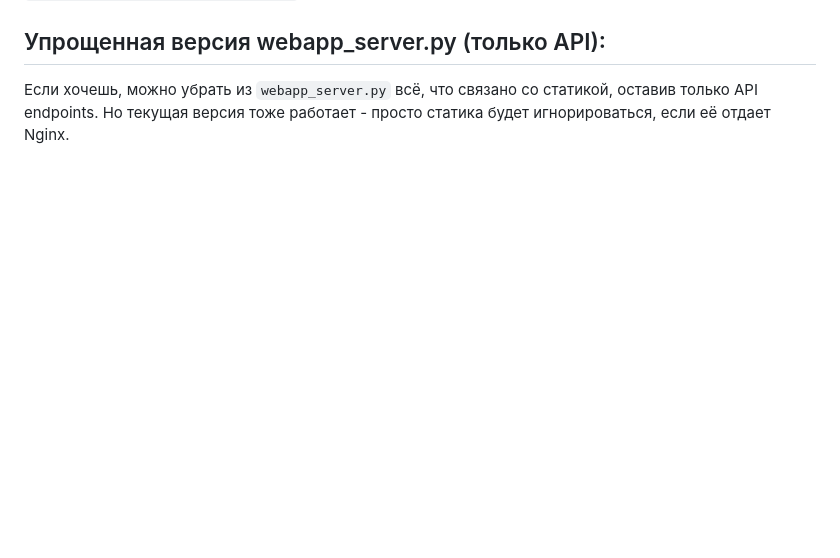
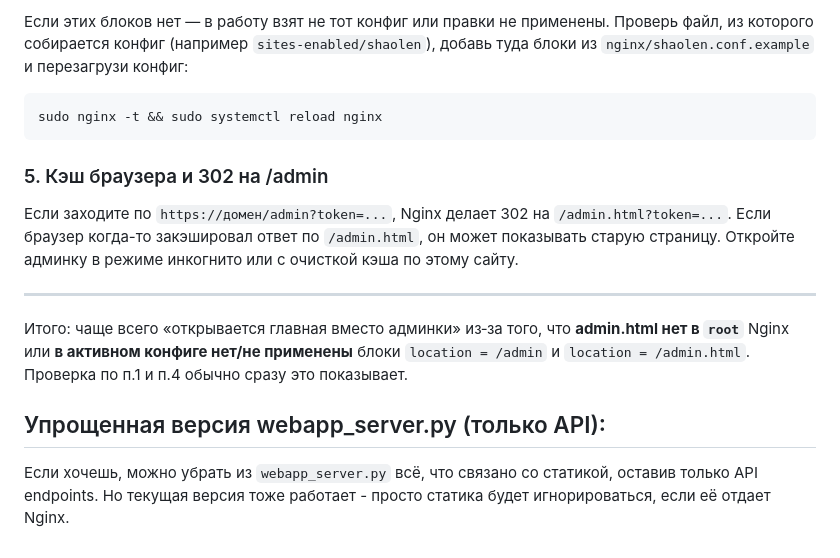
Before and after one commit to SanJiSon/shaolen, a Markdown page: NGINX_SETUP.md, the part around one of its changes. Rendered like a GitHub page; blank space fills up the shorter version.

````diff
--- a/NGINX_SETUP.md
+++ b/NGINX_SETUP.md
@@ -98,3 +184,17 @@ curl -s https://ТВОЙ-ДОМЕН/api/health
+Если этих блоков нет — в работу взят не тот конфиг или правки не применены. Проверь файл, из которого собирается конфиг (например `sites-enabled/shaolen`), добавь туда блоки из `nginx/shaolen.conf.example` и перезагрузи конфиг:
+
+```bash
+sudo nginx -t && sudo systemctl reload nginx
+```
+
+### 5. Кэш браузера и 302 на /admin
+
+Если заходите по `https://домен/admin?token=...`, Nginx делает 302 на `/admin.html?token=...`. Если браузер когда-то закэшировал ответ по `/admin.html`, он может показывать старую страницу. Откройте админку в режиме инкогнито или с очисткой кэша по этому сайту.
+
+---
+
+Итого: чаще всего «открывается главная вместо админки» из‑за того, что **admin.html нет в `root`** Nginx или **в активном конфиге нет/не применены** блоки `location = /admin` и `location = /admin.html`. Проверка по п.1 и п.4 обычно сразу это показывает.
+
 ## Упрощенная версия webapp_server.py (только API):
 
 Если хочешь, можно убрать из `webapp_server.py` всё, что связано со статикой, оставив только API endpoints. Но текущая версия тоже работает - просто статика будет игнорироваться, если её отдает Nginx.
````
Also changed, not shown: other parts of NGINX_SETUP.md (+86 -0 lines), README.md (+1 -1 lines).
